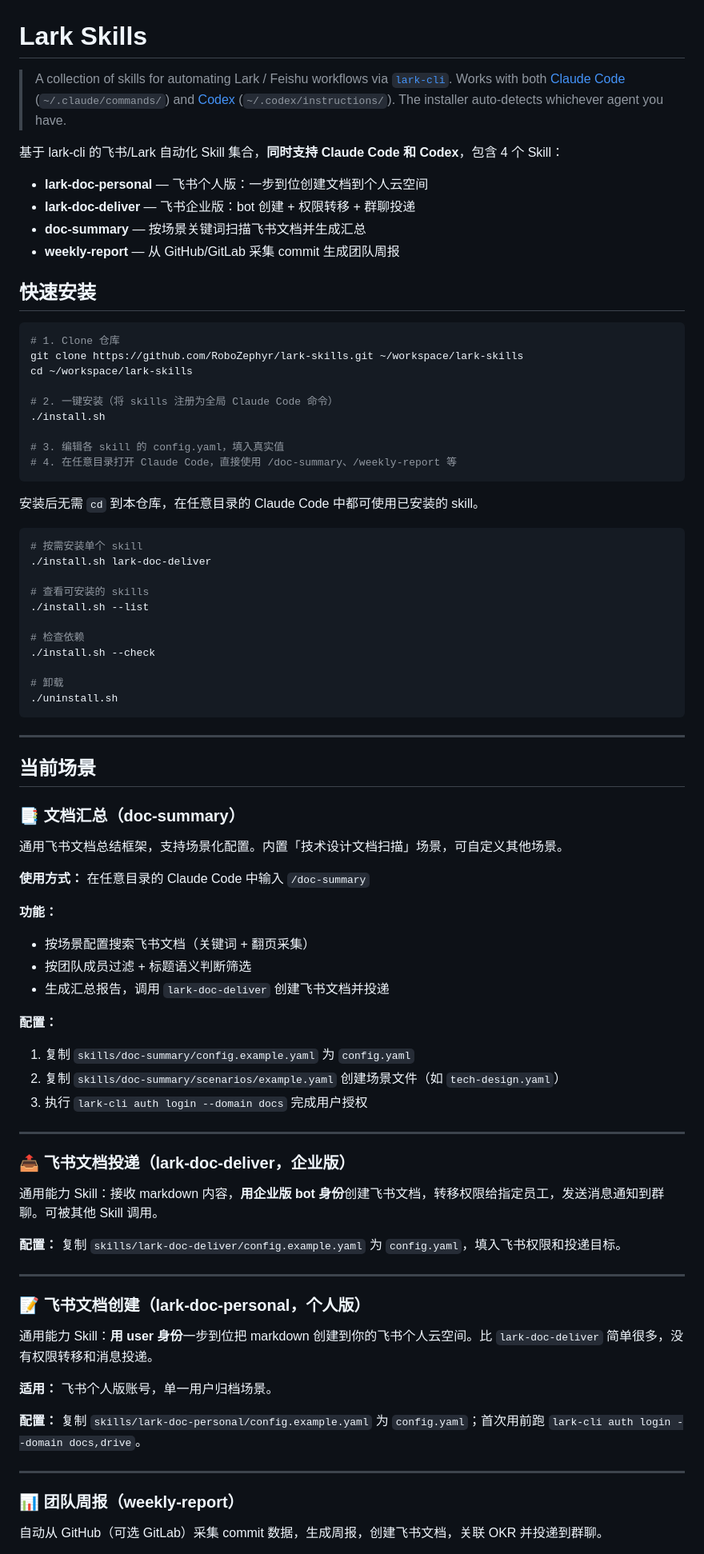
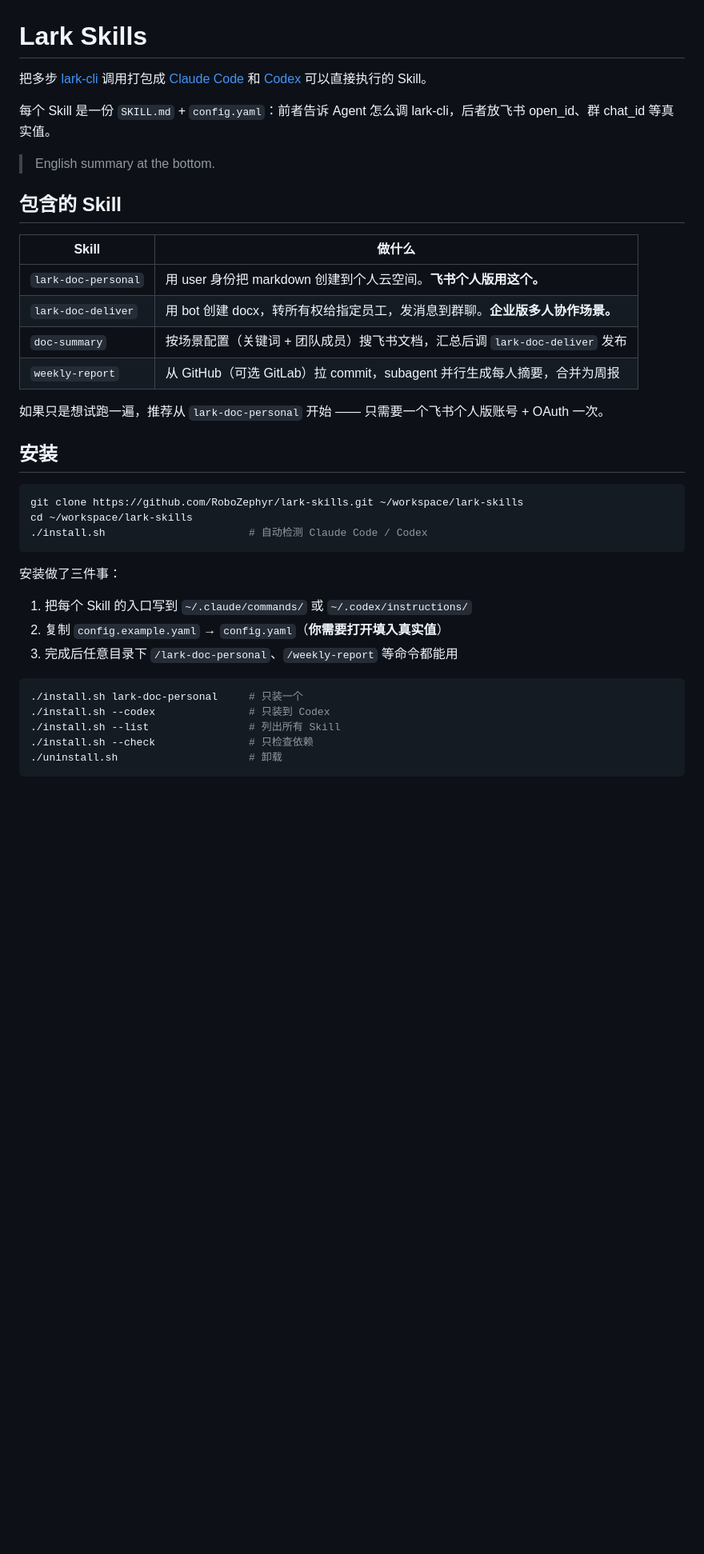
Before and after one commit to RoboZephyr/lark-skills, a Markdown page: README.md, the part around one of its changes. Shown at 80% size. GitHub-like rendering; blank space fills up the shorter version.

````diff
--- a/README.md
+++ b/README.md
@@ -1,86 +1,39 @@
 # Lark Skills
 
-> A collection of skills for automating Lark / Feishu workflows via [`lark-cli`](https://github.com/larksuite/cli).
-> Works with both [Claude Code](https://claude.com/claude-code) (`~/.claude/commands/`) and [Codex](https://github.com/openai/codex) (`~/.codex/instructions/`). The installer auto-detects whichever agent you have.
+把多步 [lark-cli](https://github.com/larksuite/cli) 调用打包成 [Claude Code](https://claude.com/claude-code) 和 [Codex](https://github.com/openai/codex) 可以直接执行的 Skill。
 
-基于 lark-cli 的飞书/Lark 自动化 Skill 集合，**同时支持 Claude Code 和 Codex**，包含 4 个 Skill：
+每个 Skill 是一份 `SKILL.md` + `config.yaml`：前者告诉 Agent 怎么调 lark-cli，后者放飞书 open_id、群 chat_id 等真实值。
 
-- **lark-doc-personal** — 飞书个人版：一步到位创建文档到个人云空间
-- **lark-doc-deliver** — 飞书企业版：bot 创建 + 权限转移 + 群聊投递
-- **doc-summary** — 按场景关键词扫描飞书文档并生成汇总
-- **weekly-report** — 从 GitHub/GitLab 采集 commit 生成团队周报
+> English summary at the bottom.
 
-## 快速安装
+## 包含的 Skill
+
+| Skill | 做什么 |
+|---|---|
+| `lark-doc-personal` | 用 user 身份把 markdown 创建到个人云空间。**飞书个人版用这个。** |
+| `lark-doc-deliver`  | 用 bot 创建 docx，转所有权给指定员工，发消息到群聊。**企业版多人协作场景。** |
+| `doc-summary`       | 按场景配置（关键词 + 团队成员）搜飞书文档，汇总后调 `lark-doc-deliver` 发布 |
+| `weekly-report`     | 从 GitHub（可选 GitLab）拉 commit，subagent 并行生成每人摘要，合并为周报 |
+
+如果只是想试跑一遍，推荐从 `lark-doc-personal` 开始 —— 只需要一个飞书个人版账号 + OAuth 一次。
+
+## 安装
 
 ```bash
-# 1. Clone 仓库
 git clone https://github.com/RoboZephyr/lark-skills.git ~/workspace/lark-skills
 cd ~/workspace/lark-skills
-
-# 2. 一键安装（将 skills 注册为全局 Claude Code 命令）
-./install.sh
-
-# 3. 编辑各 skill 的 config.yaml，填入真实值
-# 4. 在任意目录打开 Claude Code，直接使用 /doc-summary、/weekly-report 等
+./install.sh                       # 自动检测 Claude Code / Codex
 ```
 
-安装后无需 `cd` 到本仓库，在任意目录的 Claude Code 中都可使用已安装的 skill。
+安装做了三件事：
+1. 把每个 Skill 的入口写到 `~/.claude/commands/` 或 `~/.codex/instructions/`
+2. 复制 `config.example.yaml` → `config.yaml`（**你需要打开填入真实值**）
+3. 完成后任意目录下 `/lark-doc-personal`、`/weekly-report` 等命令都能用
 
 ```bash
-# 按需安装单个 skill
-./install.sh lark-doc-deliver
-
-# 查看可安装的 skills
-./install.sh --list
-
-# 检查依赖
-./install.sh --check
-
-# 卸载
-./uninstall.sh
+./install.sh lark-doc-personal     # 只装一个
+./install.sh --codex               # 只装到 Codex
+./install.sh --list                # 列出所有 Skill
+./install.sh --check               # 只检查依赖
+./uninstall.sh                     # 卸载
 ```
-
----
-
-## 当前场景
-
-### 📑 文档汇总（doc-summary）
-
-通用飞书文档总结框架，支持场景化配置。内置「技术设计文档扫描」场景，可自定义其他场景。
-
-**使用方式：** 在任意目录的 Claude Code 中输入 `/doc-summary`
-
-**功能：**
-- 按场景配置搜索飞书文档（关键词 + 翻页采集）
-- 按团队成员过滤 + 标题语义判断筛选
-- 生成汇总报告，调用 `lark-doc-deliver` 创建飞书文档并投递
-
-**配置：**
-1. 复制 `skills/doc-summary/config.example.yaml` 为 `config.yaml`
-2. 复制 `skills/doc-summary/scenarios/example.yaml` 创建场景文件（如 `tech-design.yaml`）
-3. 执行 `lark-cli auth login --domain docs` 完成用户授权
-
----
-
-### 📤 飞书文档投递（lark-doc-deliver，企业版）
-
-通用能力 Skill：接收 markdown 内容，**用企业版 bot 身份**创建飞书文档，转移权限给指定员工，发送消息通知到群聊。可被其他 Skill 调用。
-
-**配置：** 复制 `skills/lark-doc-deliver/config.example.yaml` 为 `config.yaml`，填入飞书权限和投递目标。
-
----
-
-### 📝 飞书文档创建（lark-doc-personal，个人版）
-
-通用能力 Skill：**用 user 身份**一步到位把 markdown 创建到你的飞书个人云空间。比 `lark-doc-deliver` 简单很多，没有权限转移和消息投递。
-
-**适用：** 飞书个人版账号，单一用户归档场景。
-
-**配置：** 复制 `skills/lark-doc-personal/config.example.yaml` 为 `config.yaml`；首次用前跑 `lark-cli auth login --domain docs,drive`。
-
----
-
-### 📊 团队周报（weekly-report）
-
-自动从 GitHub（可选 GitLab）采集 commit 数据，生成周报，创建飞书文档，关联 OKR 并投递到群聊。
-
````
Also changed, not shown: other parts of README.md (+85 -17 lines).
